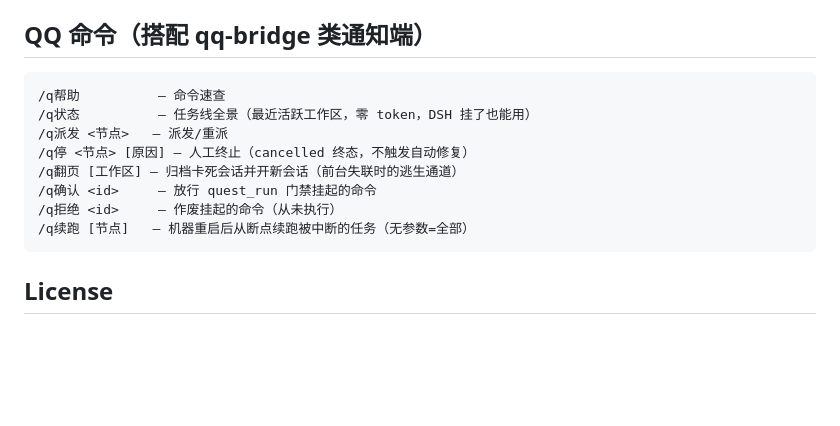
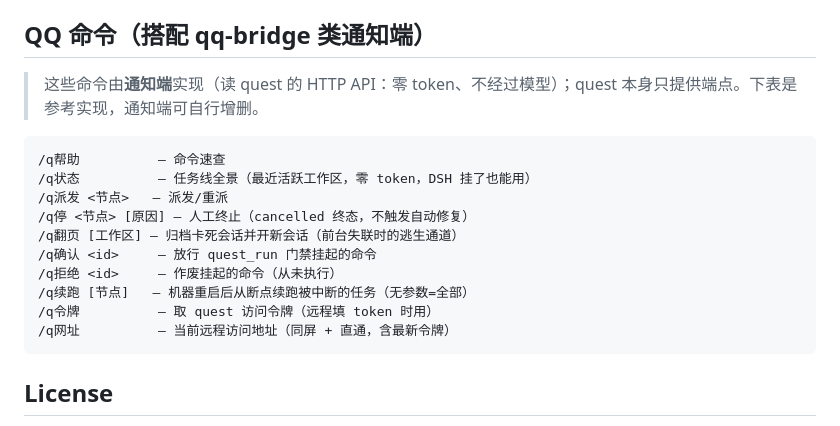
Before and after one commit to yunlong-wang11111/dsh-quest, a Markdown page: README.md, the part around the change. GitHub-like rendering; blank space fills up the shorter version.

Commit message:
docs: complete the notifier command reference (/q令牌 /q网址) and note who implements it
The command table is a reference for any compatible notifier - it says which
endpoints an IM front end should expose. It was missing the two commands added
most recently, and it never said who implements them (the notifier, not quest).

Also fixes a placement slip: the first attempt matched '/q续跑' inside the v0.5
prose instead of the table and inserted the lines into the Quick Start block.

````diff
--- a/README.md
+++ b/README.md
@@ -240,6 +240,8 @@ env = { QUEST_URL = "http://127.0.0.1:3110" }
 
 ## QQ 命令（搭配 qq-bridge 类通知端）
 
+> 这些命令由**通知端**实现（读 quest 的 HTTP API：零 token、不经过模型）；quest 本身只提供端点。下表是参考实现，通知端可自行增删。
+
 ```
 /q帮助          — 命令速查
 /q状态          — 任务线全景（最近活跃工作区，零 token，DSH 挂了也能用）
@@ -249,6 +251,8 @@ env = { QUEST_URL = "http://127.0.0.1:3110" }
 /q确认 <id>     — 放行 quest_run 门禁挂起的命令
 /q拒绝 <id>     — 作废挂起的命令（从未执行）
 /q续跑 [节点]   — 机器重启后从断点续跑被中断的任务（无参数=全部）
+/q令牌          — 取 quest 访问令牌（远程填 token 时用）
+/q网址          — 当前远程访问地址（同屏 + 直通，含最新令牌）
 ```
 
 ## License
````
